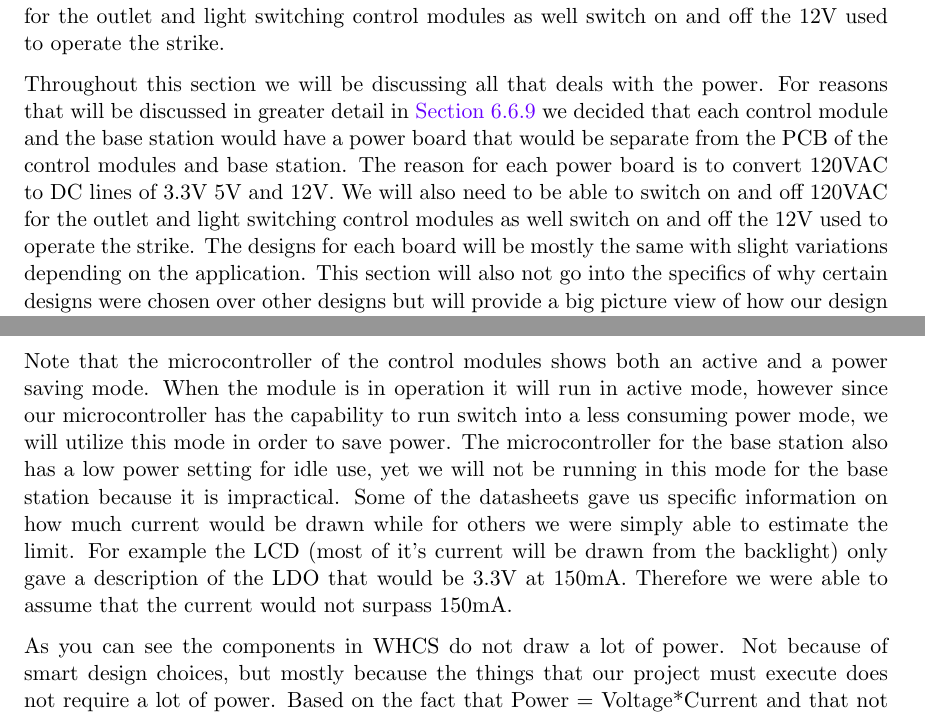
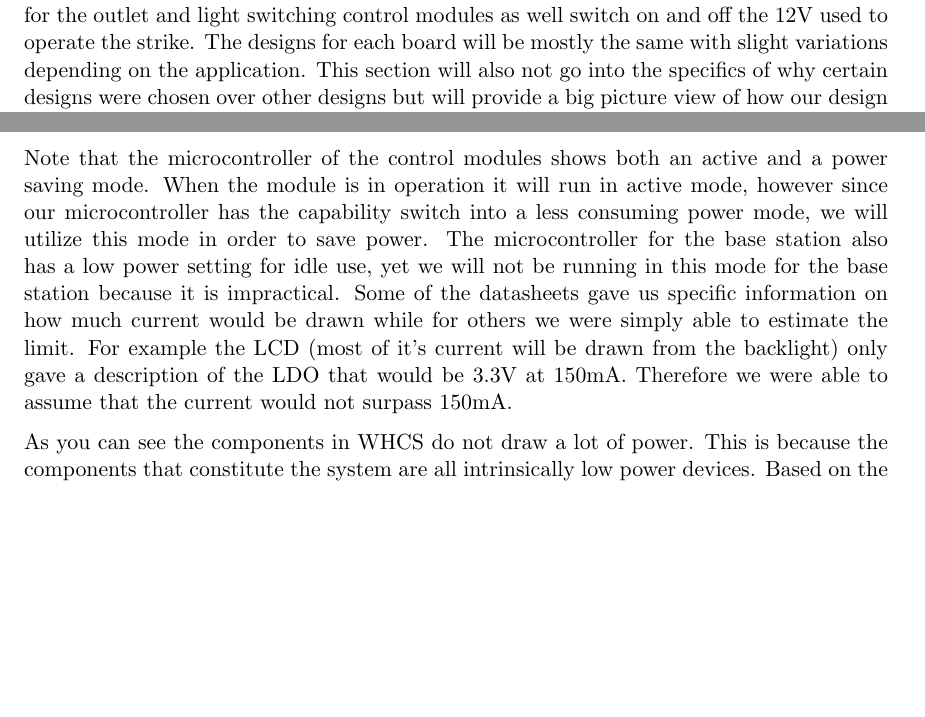
Before and after one commit to WHCS-UCF/SD2-report, a LaTeX document (whcs.tex, which reads hwsw.tex): two parts of pages 52 and 56 of 99 before the commit and two parts of pages 52 and 55 of 98 after it, joined at a grey line, cut so that both start at the same text, the shorter picture padded with empty space. Compiled offline with pdfLaTeX; a missing bibliography style is replaced by a similar one.

Commit message:
Resolving #4,#5,#6,#7,#8,#10,#11,#14,#15

```diff
--- a/hwsw.tex
+++ b/hwsw.tex
@@ -1235,6 +1229,3 @@ control modules and base station.  The reason for each power board is to
-convert 120VAC to DC lines of 3.3V 5V and 12V. We will also need to be able to
-switch on and off 120VAC for the outlet and light switching control modules as
-well switch on and off the 12V used to operate the strike.
 
 Throughout this section we will be discussing all that deals with the
 power. For reasons that will be discussed in greater detail in
@@ -1398,7 +1388,7 @@ clock speed of 16MHz.
 
 Note that the microcontroller of the control modules shows both an active and a
 power saving mode. When the module is in operation it will run in active mode,
-however since our microcontroller has the capability to run switch into a less
+however since our microcontroller has the capability switch into a less
 consuming power mode, we will utilize this mode in order to save power. The
 microcontroller for the base station also has a low power setting for idle use,
 yet we will not be running in this mode for the base station because it is
@@ -1408,11 +1398,11 @@ limit. For example the LCD (most of it{}'s current will be drawn from the
 backlight) only gave a description of the LDO that would be 3.3V at 150mA.
 Therefore we were able to assume that the current would not surpass 150mA.
 
-As you can see the components in WHCS do not draw a lot of power. Not because
-of smart design choices, but mostly because the things that our project must
-execute does not require a lot of power. Based on the fact that Power =
-Voltage*Current and that not all these devices will be used at a time. We can
-see that the devices themselves will never really draw that much power.
+As you can see the components in WHCS do not draw a lot of power. This is
+because the components that constitute the system are all intrinsically low power
+devices.  Based on the fact that Power = Voltage*Current and that not all these
+devices will be used at a time. We can see that the devices themselves will
+never really draw that much power.
 
 Now that this data has been presented it can be used as a reference later when
 the amount of power drawn plays a part in design decisions. Again this section
```
Also changed, not shown: hwsw.tex (19 more changed lines).
